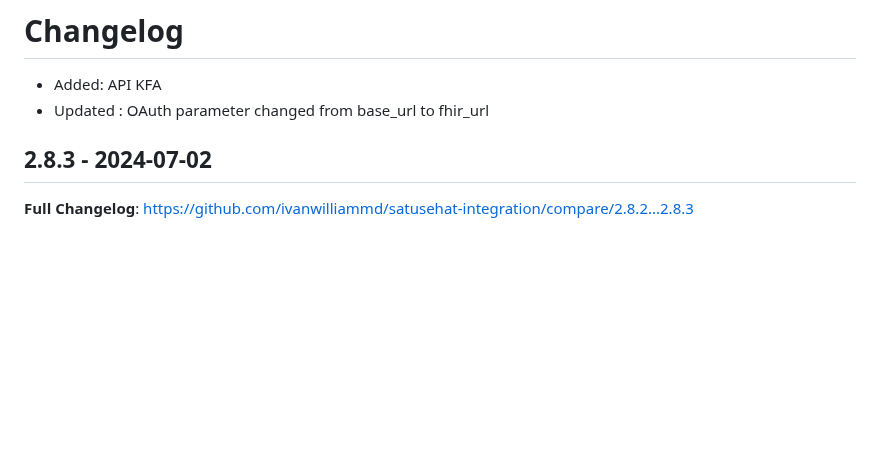
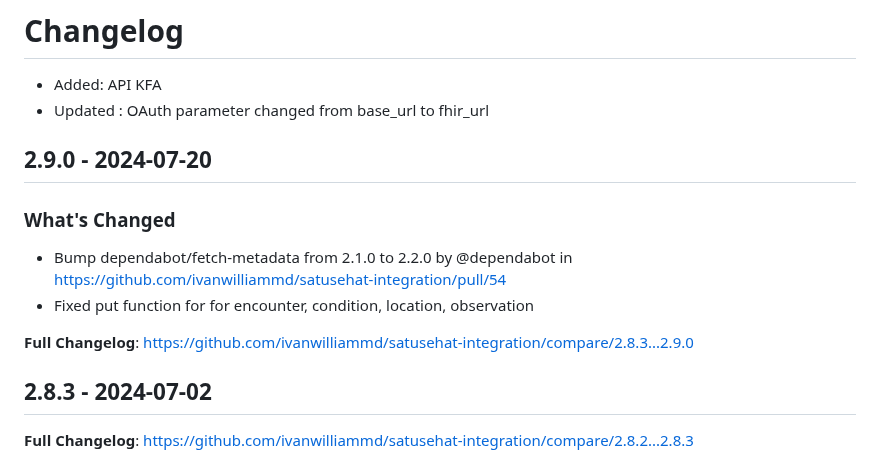
Before and after one commit to ivanwilliammd/satusehat-integration, a Markdown page: CHANGELOG.md, the part around one of its changes. Drawn GitHub-style; blank space fills up the shorter version.

Commit message:
Update CHANGELOG

```diff
--- a/CHANGELOG.md
+++ b/CHANGELOG.md
@@ -2,6 +2,15 @@
 
 * Added: API KFA
 * Updated : OAuth parameter changed from base_url to fhir_url
+
+## 2.9.0 - 2024-07-20
+
+### What's Changed
+
+* Bump dependabot/fetch-metadata from 2.1.0 to 2.2.0 by @dependabot in https://github.com/ivanwilliammd/satusehat-integration/pull/54
+* Fixed put function for for encounter, condition, location, observation
+
+**Full Changelog**: https://github.com/ivanwilliammd/satusehat-integration/compare/2.8.3...2.9.0
 
 ## 2.8.3 - 2024-07-02
 
```
Also changed, not shown: other parts of CHANGELOG.md (+2 -0 lines).
